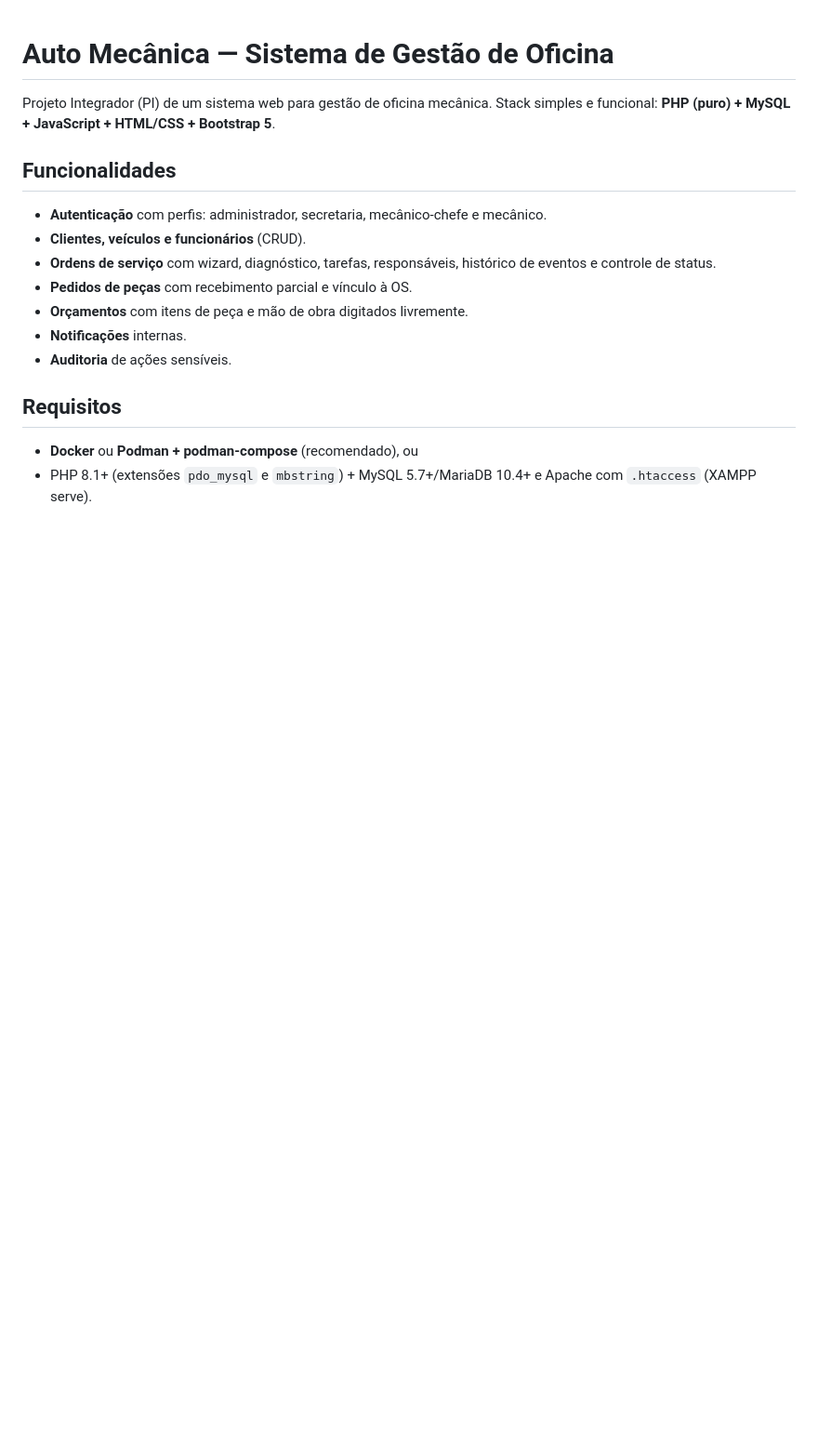
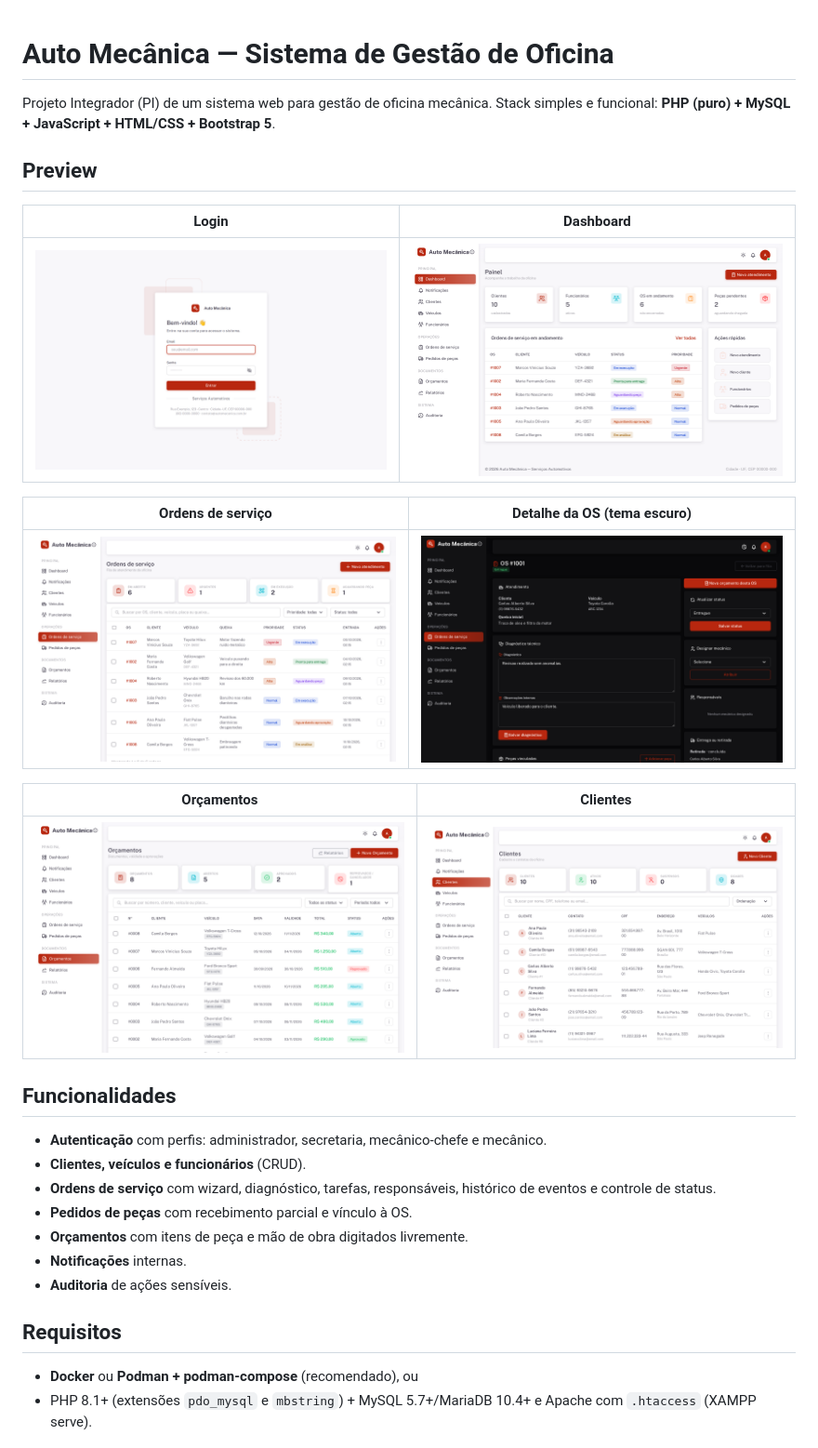
Before and after one commit to odilklein/mecanica, a Markdown page: README.md, the part around the change. Shown at 93% size. Drawn GitHub-style; pictures changed too: screenshots/01-login.png (added), screenshots/02-dashboard.png (added), screenshots/03-ordens-servico.png (added); blank space fills up the shorter version.

Commit message:
docs: adiciona preview com screenshots das telas

```diff
--- a/README.md
+++ b/README.md
@@ -2,6 +2,20 @@
 
 Projeto Integrador (PI) de um sistema web para gestão de oficina mecânica.
 Stack simples e funcional: **PHP (puro) + MySQL + JavaScript + HTML/CSS + Bootstrap 5**.
+
+## Preview
+
+| Login | Dashboard |
+| --- | --- |
+| ![Login](screenshots/01-login.png) | ![Dashboard](screenshots/02-dashboard.png) |
+
+| Ordens de serviço | Detalhe da OS (tema escuro) |
+| --- | --- |
+| ![Ordens de serviço](screenshots/03-ordens-servico.png) | ![Detalhe da OS](screenshots/04-os-detalhe-escuro.png) |
+
+| Orçamentos | Clientes |
+| --- | --- |
+| ![Orçamentos](screenshots/05-orcamentos.png) | ![Clientes](screenshots/06-clientes.png) |
 
 ## Funcionalidades
 
```
